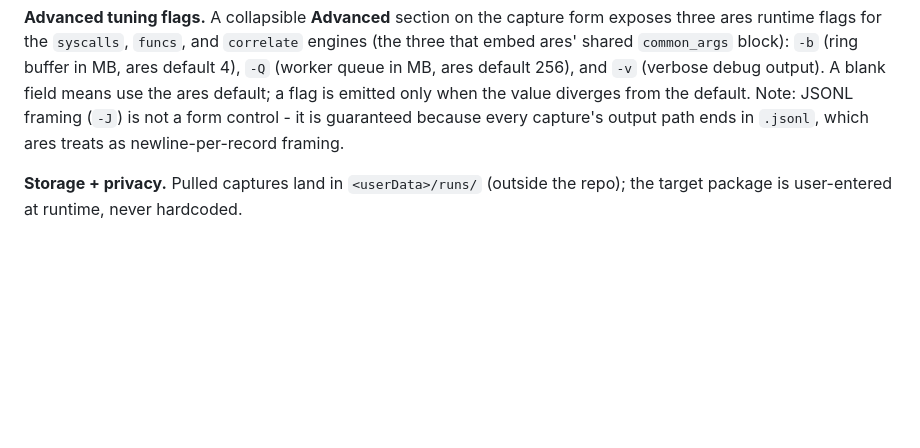
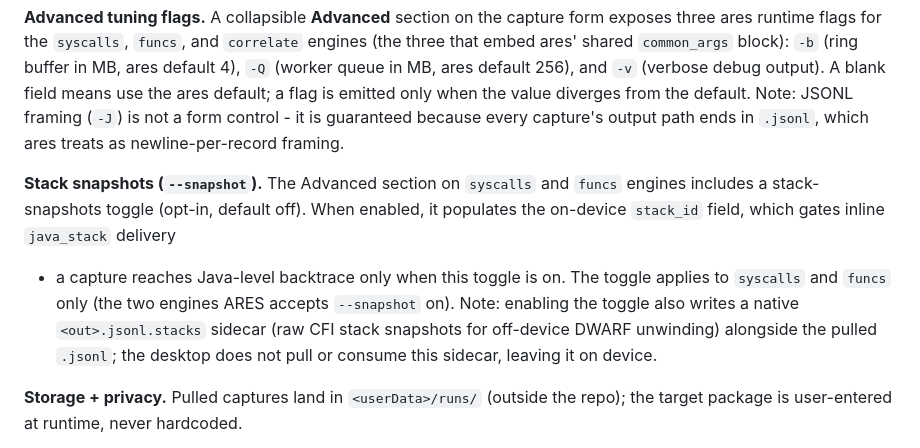
Before and after one commit to michaelaurelio/Anubee-Desktop, a Markdown page: DOCUMENTATION.md, the part around the change. Drawn GitHub-style; blank space fills up the shorter version.

Commit message:
docs: document the --snapshot capture toggle and un-pulled sidecar

```diff
--- a/DOCUMENTATION.md
+++ b/DOCUMENTATION.md
@@ -520,6 +520,15 @@ emitted only when the value diverges from the default. Note: JSONL framing (`-J`
 is not a form control - it is guaranteed because every capture's output path ends
 in `.jsonl`, which ares treats as newline-per-record framing.
 
+**Stack snapshots (`--snapshot`).** The Advanced section on `syscalls` and `funcs`
+engines includes a stack-snapshots toggle (opt-in, default off). When enabled, it
+populates the on-device `stack_id` field, which gates inline `java_stack` delivery
+- a capture reaches Java-level backtrace only when this toggle is on. The toggle
+applies to `syscalls` and `funcs` only (the two engines ARES accepts `--snapshot`
+on). Note: enabling the toggle also writes a native `<out>.jsonl.stacks` sidecar
+(raw CFI stack snapshots for off-device DWARF unwinding) alongside the pulled
+`.jsonl`; the desktop does not pull or consume this sidecar, leaving it on device.
+
 **Storage + privacy.** Pulled captures land in `<userData>/runs/` (outside the
 repo); the target package is user-entered at runtime, never hardcoded.
 
```
Also changed, not shown: BACKLOG.md (+7 -0 lines).
